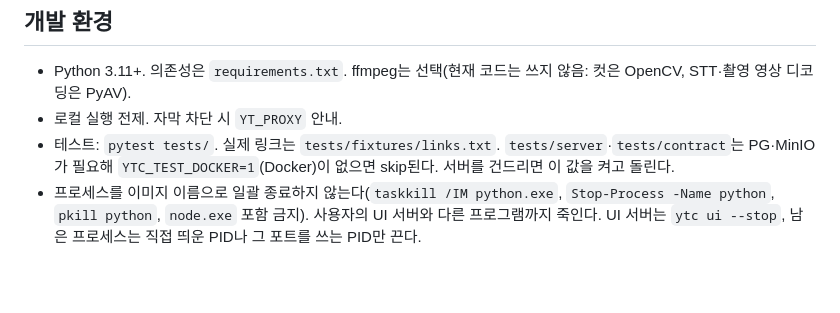
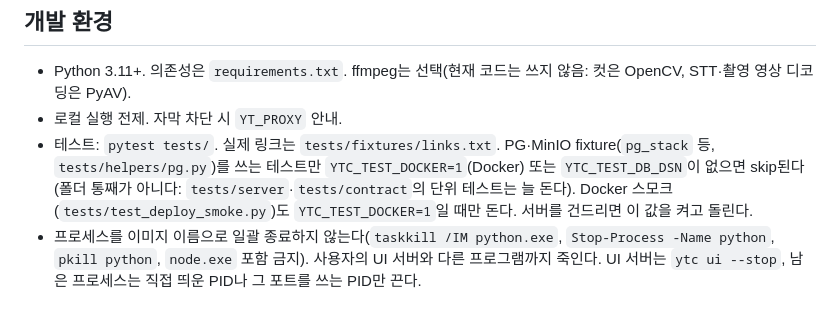
Before and after one commit to SukKouJee/self-concreater, a Markdown page: CLAUDE.md, the part around the change. Drawn GitHub-style; blank space fills up the shorter version.

Commit message:
docs: only tests using the PG/MinIO fixtures skip without YTC_TEST_DOCKER

```diff
--- a/CLAUDE.md
+++ b/CLAUDE.md
@@ -25,7 +25,7 @@
 ## 개발 환경
 - Python 3.11+. 의존성은 `requirements.txt`. ffmpeg는 선택(현재 코드는 쓰지 않음: 컷은 OpenCV, STT·촬영 영상 디코딩은 PyAV).
 - 로컬 실행 전제. 자막 차단 시 `YT_PROXY` 안내.
-- 테스트: `pytest tests/`. 실제 링크는 `tests/fixtures/links.txt`. `tests/server`·`tests/contract`는 PG·MinIO가 필요해 `YTC_TEST_DOCKER=1`(Docker)이 없으면 skip된다. 서버를 건드리면 이 값을 켜고 돌린다.
+- 테스트: `pytest tests/`. 실제 링크는 `tests/fixtures/links.txt`. PG·MinIO fixture(`pg_stack` 등, `tests/helpers/pg.py`)를 쓰는 테스트만 `YTC_TEST_DOCKER=1`(Docker) 또는 `YTC_TEST_DB_DSN`이 없으면 skip된다(폴더 통째가 아니다: `tests/server`·`tests/contract`의 단위 테스트는 늘 돈다). Docker 스모크(`tests/test_deploy_smoke.py`)도 `YTC_TEST_DOCKER=1`일 때만 돈다. 서버를 건드리면 이 값을 켜고 돌린다.
 - 프로세스를 이미지 이름으로 일괄 종료하지 않는다(`taskkill /IM python.exe`, `Stop-Process -Name python`, `pkill python`, `node.exe` 포함 금지). 사용자의 UI 서버와 다른 프로그램까지 죽인다. UI 서버는 `ytc ui --stop`, 남은 프로세스는 직접 띄운 PID나 그 포트를 쓰는 PID만 끈다.
 
 ## 작업 방식
```
